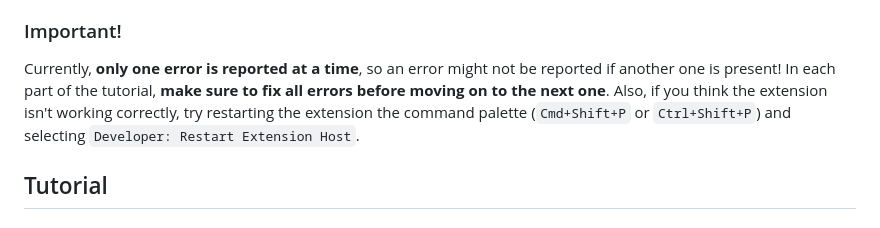
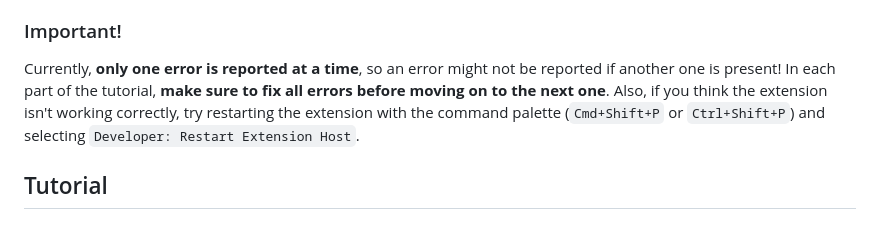
Before and after one commit to rcosta358/liquidjava-tutorial, a Markdown page: README.md, the part around the change. GitHub-like rendering.

```diff
--- a/README.md
+++ b/README.md
@@ -56,7 +56,7 @@ To follow along with this tutorial, make sure you have the following installed:
 
 ### Important!
 
-Currently, **only one error is reported at a time**, so an error might not be reported if another one is present! In each part of the tutorial, **make sure to fix all errors before moving on to the next one**. Also, if you think the extension isn't working correctly, try restarting the extension the command palette (`Cmd+Shift+P` or `Ctrl+Shift+P`) and selecting `Developer: Restart Extension Host`.
+Currently, **only one error is reported at a time**, so an error might not be reported if another one is present! In each part of the tutorial, **make sure to fix all errors before moving on to the next one**. Also, if you think the extension isn't working correctly, try restarting the extension with the command palette (`Cmd+Shift+P` or `Ctrl+Shift+P`) and selecting `Developer: Restart Extension Host`.
 
 ## Tutorial
 
```
